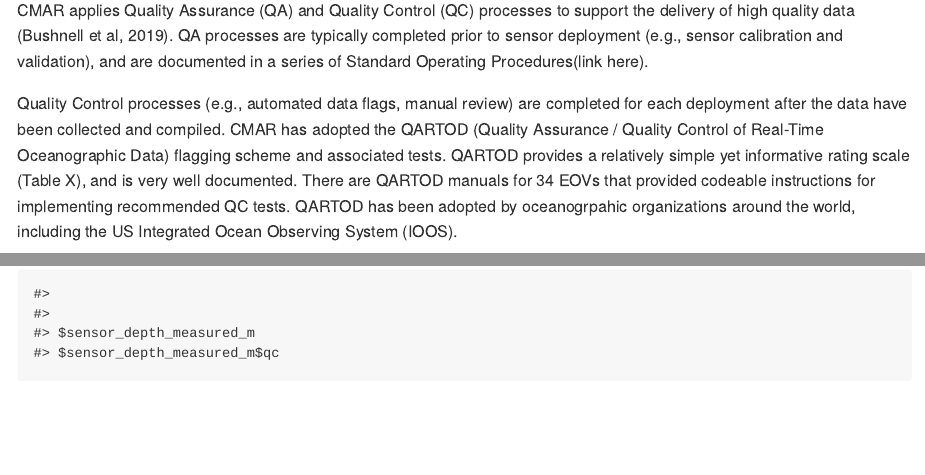
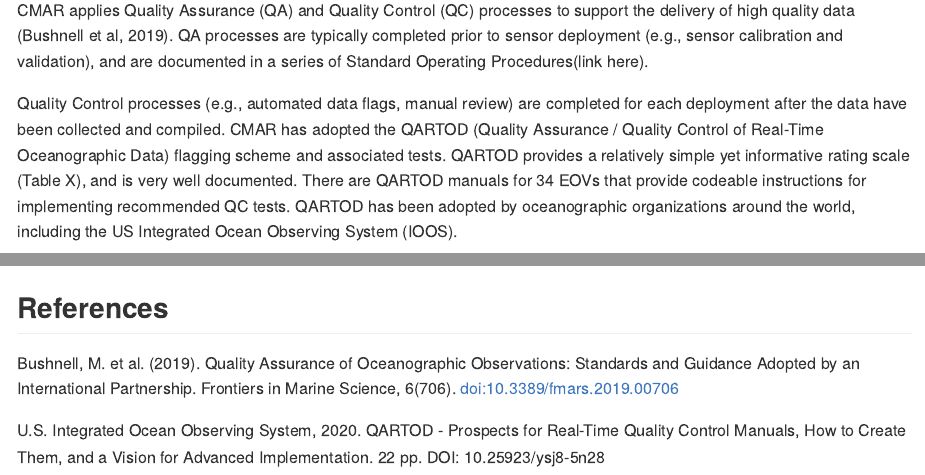
Before and after one commit to dempsey-CMAR/qaqcmar, an R Markdown document (README.Rmd): the page in a window 1100 px wide, from 720 px down, and a second part further down, joined at a grey line. The pictures show the output file README.md that the author committed with the source, drawn offline in the style of GitHub; badge pictures from the web are left out.

Commit message:
draft readme - QARTOD para

````diff
--- a/README.Rmd
+++ b/README.Rmd
@@ -54,8 +54,7 @@ The Centre for Marine Applied Research ([CMAR](https://cmar.ca/)) coordinates an
 
 CMAR applies Quality Assurance (QA) and Quality Control (QC) processes to support the delivery of high quality data (Bushnell et al, 2019). QA processes are typically completed prior to sensor deployment (e.g., sensor calibration and validation), and are documented in a series of Standard Operating Procedures(link here).
 
-Quality Control processes (e.g., automated data flags, manual review) are completed for each deployment after the data have been collected and compiled. CMAR has adopted the QARTOD (Quality Assurance / Quality Control of Real-Time Oceanographic Data) flagging scheme and associated tests.
-QARTOD provides a relatively simple yet informative rating scale (Table X), and is very well documented. There are QARTOD manuals for 34 EOVs that provided codeable instructions for implementing recommended QC tests. QARTOD has been adopted by oceanogrpahic organizations around the world, including the US Integrated Ocean Observing System (IOOS).
+Quality Control processes (e.g., automated data flags, manual review) are completed for each deployment after the data have been collected and compiled. CMAR has adopted the QARTOD (Quality Assurance / Quality Control of Real-Time Oceanographic Data) flagging scheme and associated tests. QARTOD provides a relatively simple yet informative rating scale (Table X), and is very well documented. There are QARTOD manuals for 34 EOVs that provide codeable instructions for implementing recommended QC tests. QARTOD has been adopted by oceanographic organizations around the world, including the US Integrated Ocean Observing System (IOOS).
 
 
 `qaqcmar` is a quality control tool that automates assigning flags to each observation based on QARTOD recommendations.
@@ -155,3 +154,10 @@ The flagged data can be plotted with `qc_plot_flags()`, specifying argument `qc_
 ```{r fig3}
 qc_plot_flags(dat_qc, qc_tests = "qc")
 ```
+
+
+## References
+
+Bushnell, M. et al. (2019). Quality Assurance of Oceanographic Observations: Standards and Guidance Adopted by an International Partnership. Frontiers in Marine Science, 6(706). doi:10.3389/fmars.2019.00706
+
+U.S. Integrated Ocean Observing System, 2020. QARTOD - Prospects for Real-Time Quality Control Manuals, How to Create Them, and a Vision for Advanced Implementation. 22 pp. DOI: 10.25923/ysj8-5n28
````
Also changed, not shown: README.md, 11 other files.
